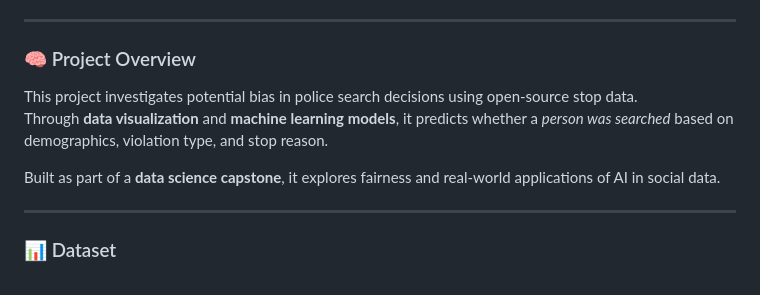
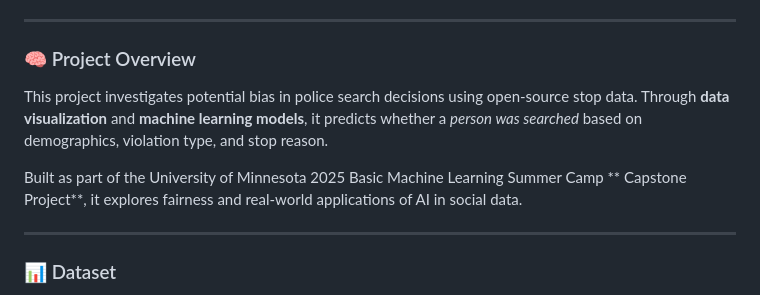
Before and after one commit to SalmaLilad/ML--Police_Search_Project, a Markdown page: README.md, the part around the change. Drawn GitHub-style.

```diff
--- a/README.md
+++ b/README.md
@@ -11,10 +11,9 @@
 ---
 
 ### 🧠 Project Overview
-This project investigates potential bias in police search decisions using open-source stop data.
-Through **data visualization** and **machine learning models**, it predicts whether a *person was searched* based on demographics, violation type, and stop reason.
+This project investigates potential bias in police search decisions using open-source stop data. Through **data visualization** and **machine learning models**, it predicts whether a *person was searched* based on demographics, violation type, and stop reason.
 
-Built as part of a **data science capstone**, it explores fairness and real-world applications of AI in social data.
+Built as part of the University of Minnesota 2025 Basic Machine Learning Summer Camp ** Capstone Project**, it explores fairness and real-world applications of AI in social data.
 
 ---
 
```
